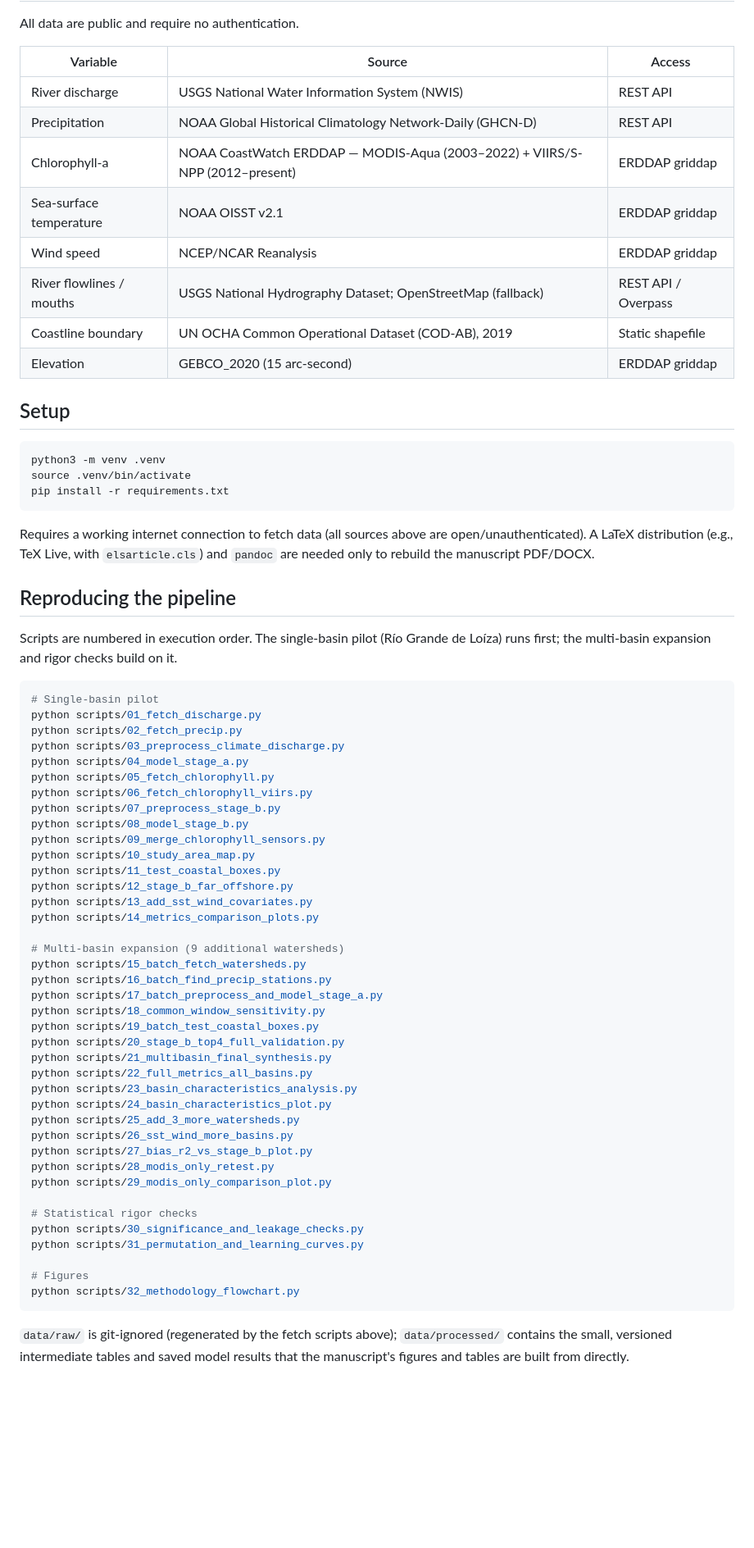
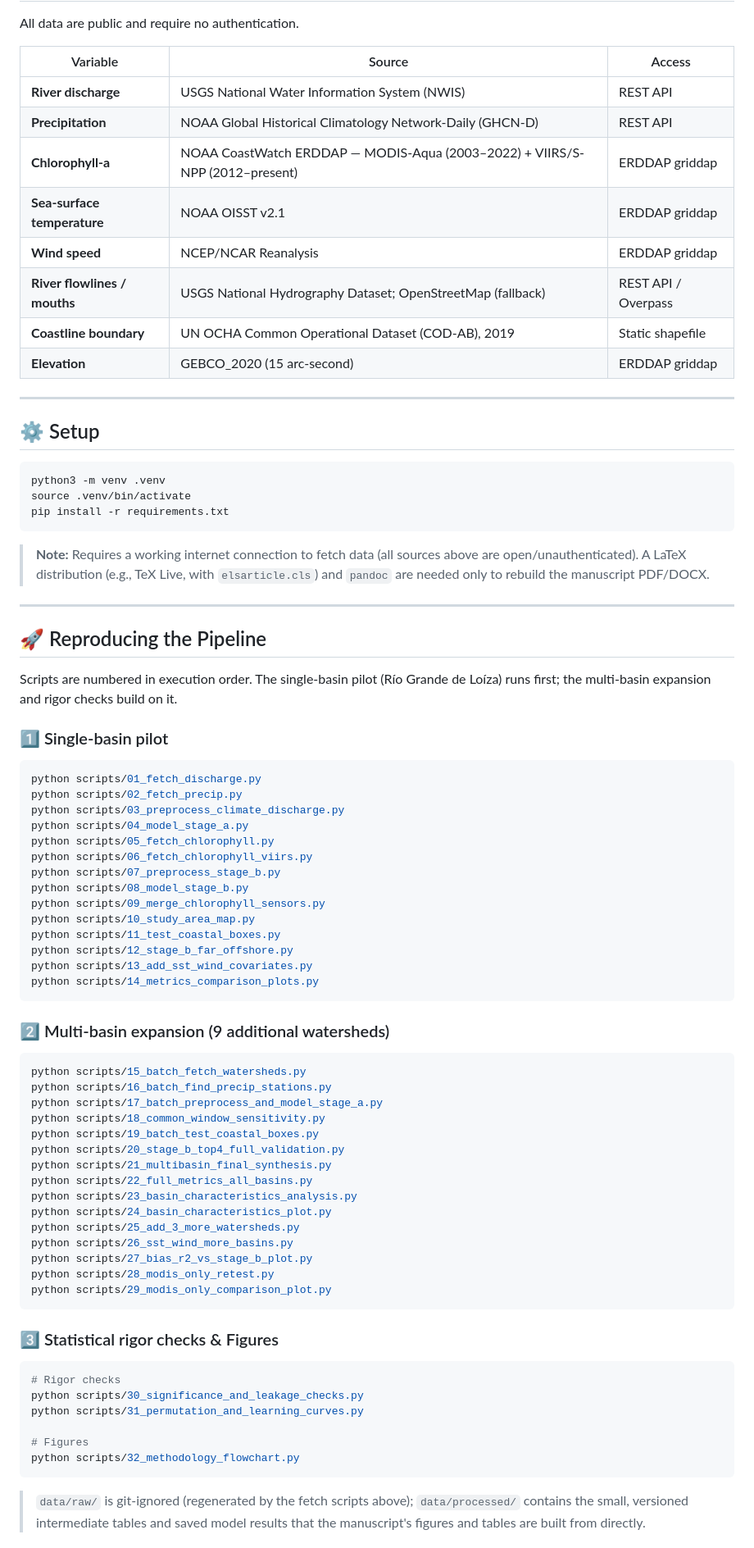
Before and after one commit to shreesomnath/climate-river-coastal-ml, a Markdown page: README.md, the part around one of its changes. Shown at 82% size. Rendered like a GitHub page; blank space fills up the shorter version.

Commit message:
Enhance README.md design and formatting

````diff
--- a/README.md
+++ b/README.md
@@ -47,16 +61,18 @@ All data are public and require no authentication.
 
 | Variable | Source | Access |
 |---|---|---|
-| River discharge | USGS National Water Information System (NWIS) | REST API |
-| Precipitation | NOAA Global Historical Climatology Network-Daily (GHCN-D) | REST API |
-| Chlorophyll-a | NOAA CoastWatch ERDDAP — MODIS-Aqua (2003–2022) + VIIRS/S-NPP (2012–present) | ERDDAP griddap |
-| Sea-surface temperature | NOAA OISST v2.1 | ERDDAP griddap |
-| Wind speed | NCEP/NCAR Reanalysis | ERDDAP griddap |
-| River flowlines / mouths | USGS National Hydrography Dataset; OpenStreetMap (fallback) | REST API / Overpass |
-| Coastline boundary | UN OCHA Common Operational Dataset (COD-AB), 2019 | Static shapefile |
-| Elevation | GEBCO_2020 (15 arc-second) | ERDDAP griddap |
+| **River discharge** | USGS National Water Information System (NWIS) | REST API |
+| **Precipitation** | NOAA Global Historical Climatology Network-Daily (GHCN-D) | REST API |
+| **Chlorophyll-a** | NOAA CoastWatch ERDDAP — MODIS-Aqua (2003–2022) + VIIRS/S-NPP (2012–present) | ERDDAP griddap |
+| **Sea-surface temperature** | NOAA OISST v2.1 | ERDDAP griddap |
+| **Wind speed** | NCEP/NCAR Reanalysis | ERDDAP griddap |
+| **River flowlines / mouths** | USGS National Hydrography Dataset; OpenStreetMap (fallback) | REST API / Overpass |
+| **Coastline boundary** | UN OCHA Common Operational Dataset (COD-AB), 2019 | Static shapefile |
+| **Elevation** | GEBCO_2020 (15 arc-second) | ERDDAP griddap |
 
-## Setup
+---
+
+## ⚙️ Setup
 
 ```bash
 python3 -m venv .venv
@@ -64,14 +80,16 @@ source .venv/bin/activate
 pip install -r requirements.txt
 ```
 
-Requires a working internet connection to fetch data (all sources above are open/unauthenticated). A LaTeX distribution (e.g., TeX Live, with `elsarticle.cls`) and `pandoc` are needed only to rebuild the manuscript PDF/DOCX.
+> **Note:** Requires a working internet connection to fetch data (all sources above are open/unauthenticated). A LaTeX distribution (e.g., TeX Live, with `elsarticle.cls`) and `pandoc` are needed only to rebuild the manuscript PDF/DOCX.
 
-## Reproducing the pipeline
+---
+
+## 🚀 Reproducing the Pipeline
 
 Scripts are numbered in execution order. The single-basin pilot (Río Grande de Loíza) runs first; the multi-basin expansion and rigor checks build on it.
 
+### 1️⃣ Single-basin pilot
 ```bash
-# Single-basin pilot
 python scripts/01_fetch_discharge.py
 python scripts/02_fetch_precip.py
 python scripts/03_preprocess_climate_discharge.py
@@ -86,8 +104,10 @@ python scripts/11_test_coastal_boxes.py
 python scripts/12_stage_b_far_offshore.py
 python scripts/13_add_sst_wind_covariates.py
 python scripts/14_metrics_comparison_plots.py
+```
 
-# Multi-basin expansion (9 additional watersheds)
+### 2️⃣ Multi-basin expansion (9 additional watersheds)
+```bash
 python scripts/15_batch_fetch_watersheds.py
 python scripts/16_batch_find_precip_stations.py
 python scripts/17_batch_preprocess_and_model_stage_a.py
@@ -103,8 +123,11 @@ python scripts/26_sst_wind_more_basins.py
 python scripts/27_bias_r2_vs_stage_b_plot.py
 python scripts/28_modis_only_retest.py
 python scripts/29_modis_only_comparison_plot.py
+```
 
-# Statistical rigor checks
+### 3️⃣ Statistical rigor checks & Figures
+```bash
+# Rigor checks
 python scripts/30_significance_and_leakage_checks.py
 python scripts/31_permutation_and_learning_curves.py
 
@@ -112,5 +135,5 @@ python scripts/31_permutation_and_learning_curves.py
 python scripts/32_methodology_flowchart.py
 ```
 
-`data/raw/` is git-ignored (regenerated by the fetch scripts above); `data/processed/` contains the small, versioned intermediate tables and saved model results that the manuscript's figures and tables are built from directly.
+> `data/raw/` is git-ignored (regenerated by the fetch scripts above); `data/processed/` contains the small, versioned intermediate tables and saved model results that the manuscript's figures and tables are built from directly.
 
````
Also changed, not shown: other parts of README.md (+34 -14 lines).
